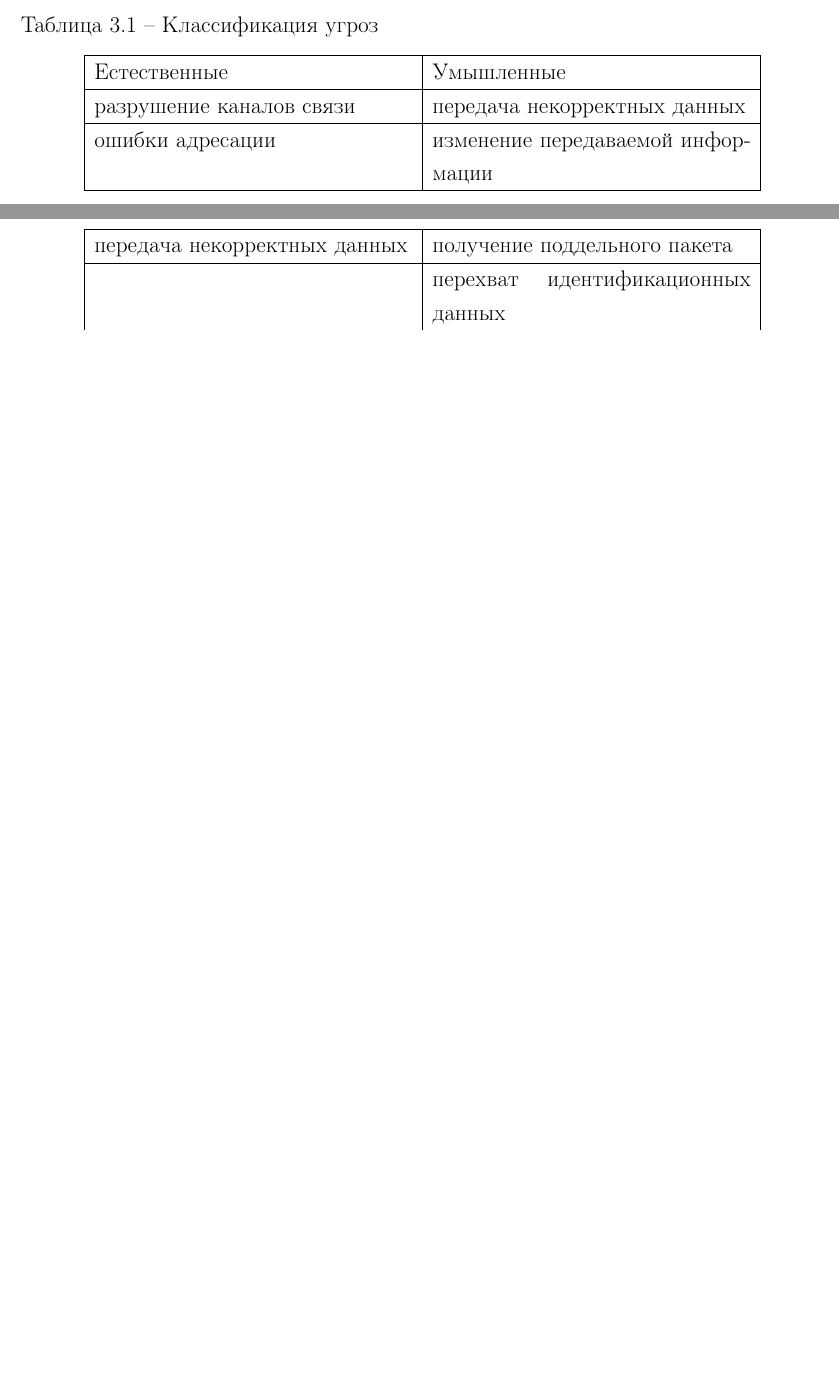
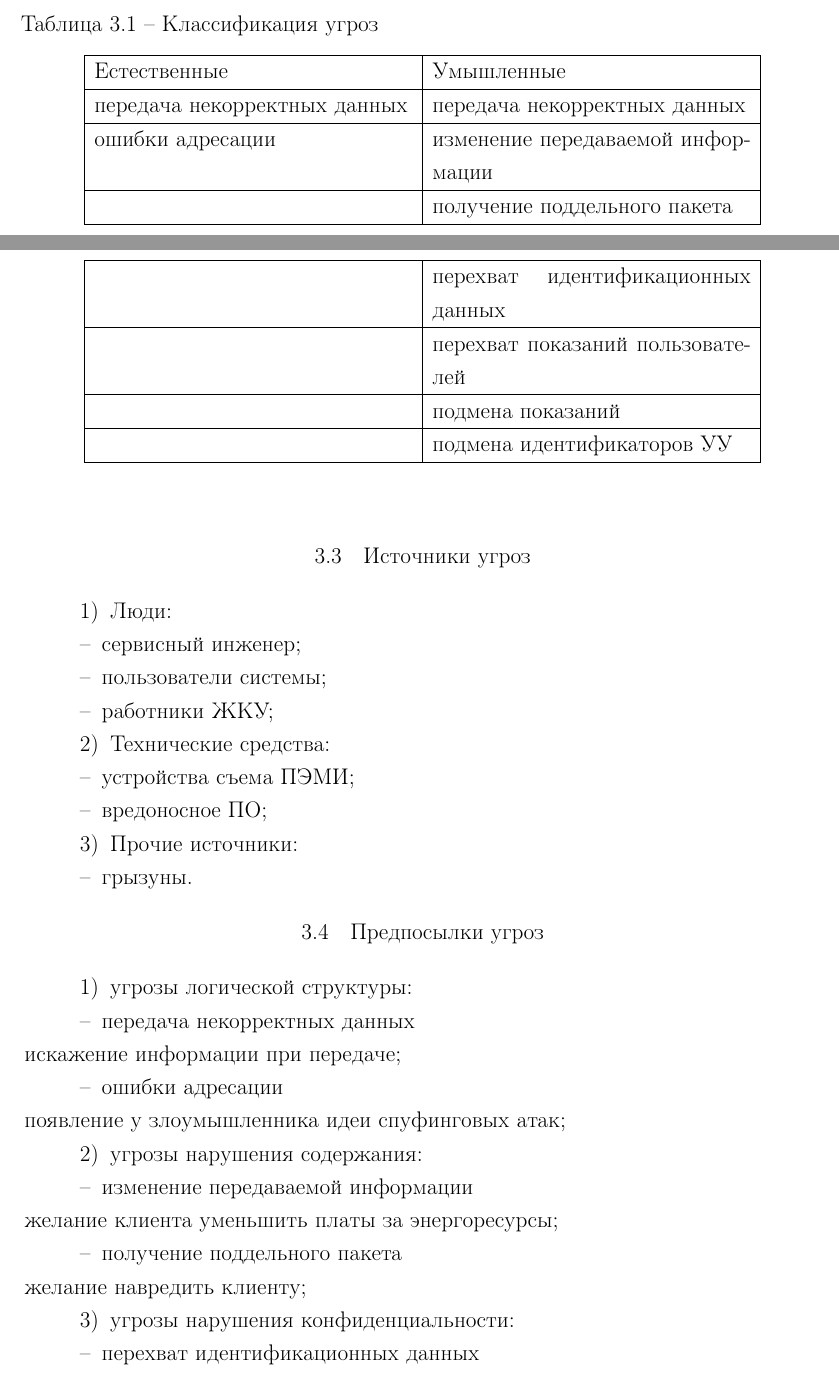
Before and after one commit to mariarti91/diplom, a LaTeX thesis (diplom/report.tex, which reads diplom/threats.tex): two parts of pages 10 and 11 of 34 before the commit and two parts of pages 11 and 12 of 36 after it, joined at a grey line, cut so that both start at the same text, the shorter picture padded with empty space. Compiled offline with pdfLaTeX; a LaTeX package or settings file that is missing is left out.

Commit message:
threats review complite v0.1

```diff
--- a/diplom/threats.tex
+++ b/diplom/threats.tex
@@ -48,11 +49,11 @@
   \hline
   Естественные & Умышленные \\
   \hline
-  разрушение каналов связи & передача некорректных данных\\
+  передача некорректных данных & передача некорректных данных\\
   \hline
   ошибки адресации & изменение передаваемой информации\\
   \hline
-  передача некорректных данных & получение поддельного пакета\\
+  & получение поддельного пакета\\
   \hline
   & перехват идентификационных данных\\
   \hline
@@ -66,3 +67,53 @@
  \end{longtable}
 
 \end{center}
+
+\subsection{Источники угроз}
+
+\begin{enumerate}
+ \item Люди:
+ \begin{itemize}
+  \item сервисный инженер;
+  \item пользователи системы;
+  \item работники ЖКУ;
+ \end{itemize}
+
+ \item Технические средства:
+ \begin{itemize}
+  \item устройства съема ПЭМИ;
+  \item вредоносное ПО;
+ \end{itemize}
+
+ \item Прочие источники:
+ \begin{itemize}
+  \item грызуны.
+ \end{itemize}
+
+\end{enumerate}
+
+\subsection{Предпосылки угроз}
+
+\begin{enumerate}
+%  \item угрозы нарушения физической целостности:
+%  \begin{itemize}
+%   \item разрушение каналов связи;
+%  \end{itemize}
+% TODO узнать про данный раздел НЕ ЗАБЫТЬ ДОБАВИТЬ В ТАБЛИЦУ!!!!
+
+ \item угрозы логической структуры:
+ \begin{itemize}
+  \item передача некорректных данных \\ искажение информации при передаче;
+  \item ошибки адресации \\ появление у злоумышленника идеи спуфинговых атак;
+ \end{itemize}
+
+ \item угрозы нарушения содержания:
+ \begin{itemize}
+  \item изменение передаваемой информации \\ желание клиента уменьшить платы за энергоресурсы;
+  \item получение поддельного пакета \\ желание навредить клиенту;
+ \end{itemize}
+
+ \item угрозы нарушения конфиденциальности:
+ \begin{itemize}
+  \item перехват идентификационных данных \\ желание использовать учетную запись инженера для искажения настроке счетчиков или УСПД;
+  \item перехват показаний пользователей \\ желание узнать количество потребляемых энергоресурсов;
+ \end{itemize}
```
Also changed, not shown: diplom/threats.tex (28 more changed lines).
